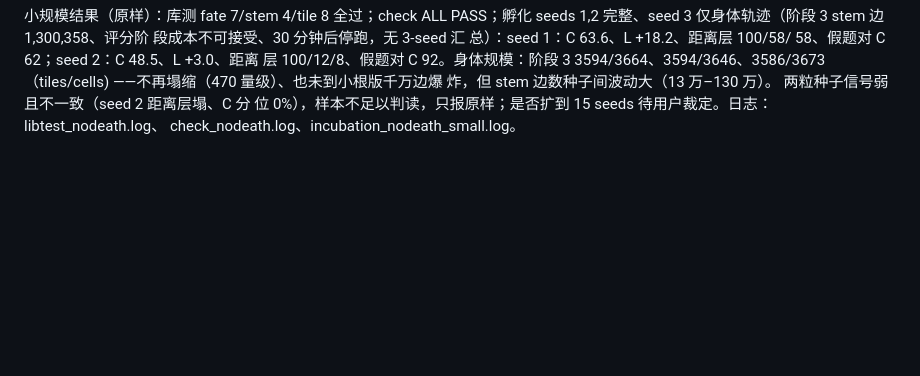
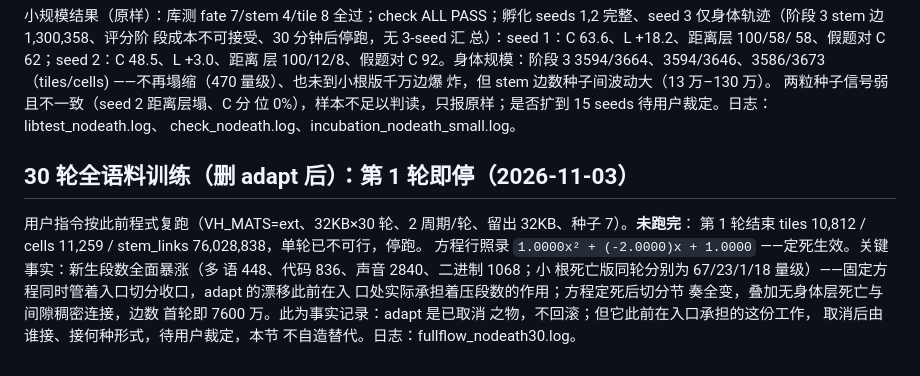
Before and after one commit to Rogue-Intelligence-INC/Valhalla, a Markdown page: docs/valhalla/TEST_RUNS_20261101.md, the part around the change. Drawn GitHub-style; blank space fills up the shorter version.

Commit message:
docs: 30-round full-corpus after adapt deletion stopped at round 1 - fixed equation explodes entry segmentation (76M links)
Co-authored-by: Cursor <cursoragent@cursor.com>

```diff
--- a/docs/valhalla/TEST_RUNS_20261101.md
+++ b/docs/valhalla/TEST_RUNS_20261101.md
@@ -1123,3 +1123,21 @@ Fate 内部。上一节的小根死亡随之回滚（其预注册
 位 0%），样本不足以判读，只报原样；是否扩到
 15 seeds 待用户裁定。日志：libtest_nodeath.log、
 check_nodeath.log、incubation_nodeath_small.log。
+
+## 30 轮全语料训练（删 adapt 后）：第 1 轮即停（2026-11-03）
+
+用户指令按此前程式复跑（VH_MATS=ext、32KB×30
+轮、2 周期/轮、留出 32KB、种子 7）。**未跑完**：
+第 1 轮结束 tiles 10,812 / cells 11,259 /
+stem_links 76,028,838，单轮已不可行，停跑。
+方程行照录 `1.0000x² + (-2.0000)x + 1.0000`
+——定死生效。关键事实：新生段数全面暴涨（多
+语 448、代码 836、声音 2840、二进制 1068；小
+根死亡版同轮分别为 67/23/1/18 量级）——固定方
+程同时管着入口切分收口，adapt 的漂移此前在入
+口处实际承担着压段数的作用；方程定死后切分节
+奏全变，叠加无身体层死亡与间隙稠密连接，边数
+首轮即 7600 万。此为事实记录：adapt 是已取消
+之物，不回滚；但它此前在入口承担的这份工作，
+取消后由谁接、接何种形式，待用户裁定，本节
+不自造替代。日志：fullflow_nodeath30.log。
```
